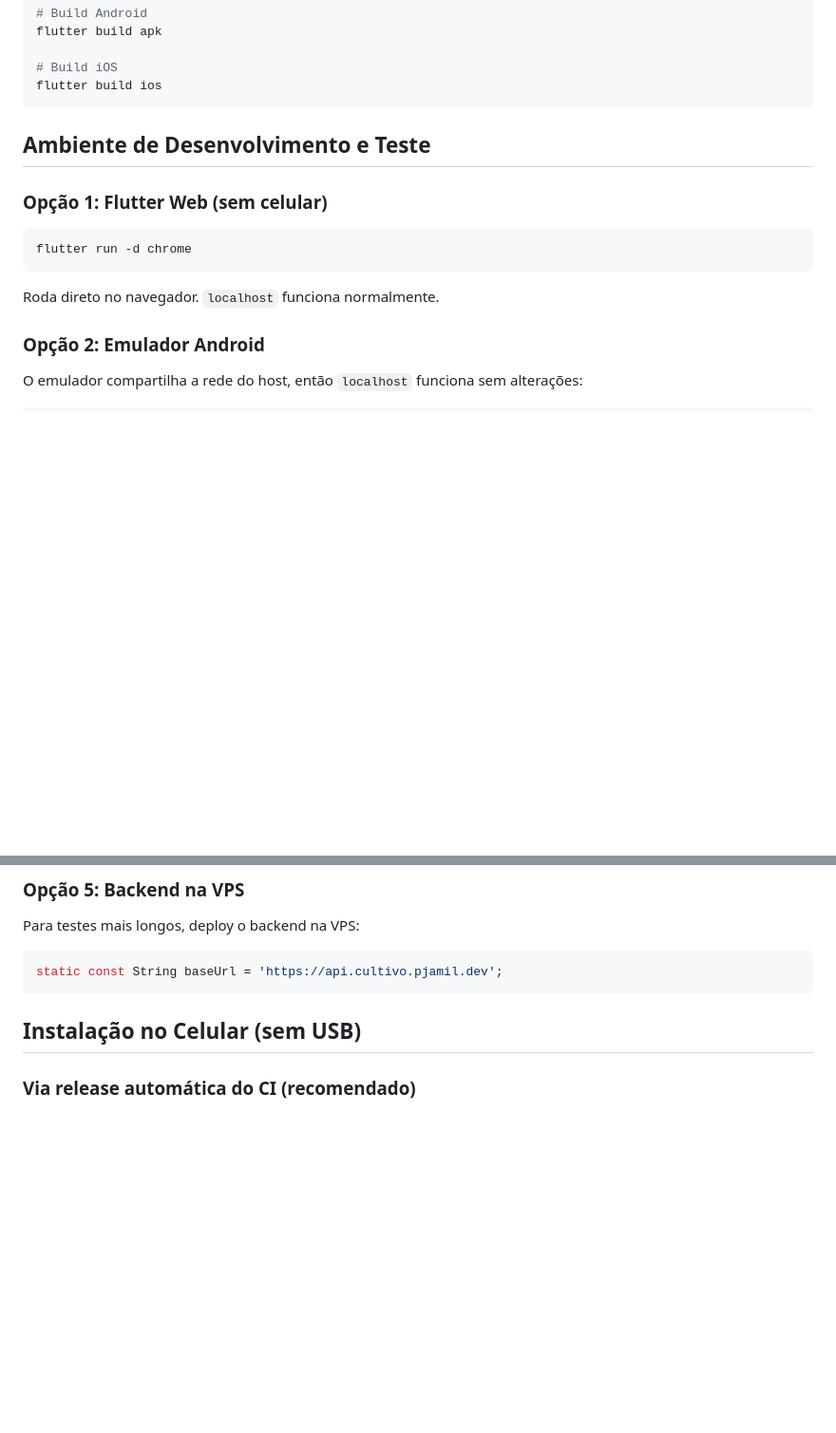
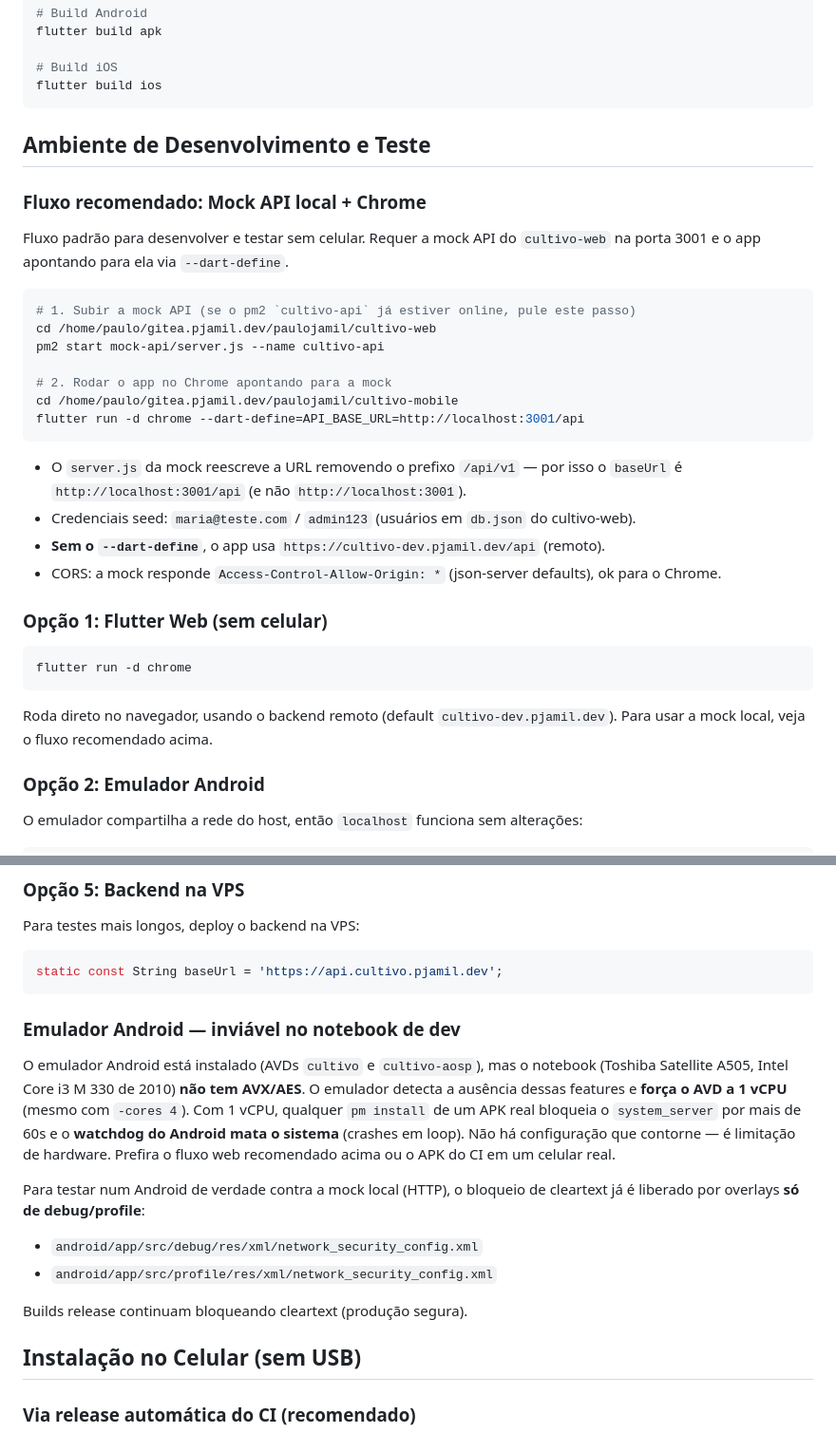
Before and after one commit to pjamil/cultivo-mobile, a Markdown page: README.md, 2 parts joined by grey strips. Shown at 95% size. Drawn GitHub-style; blank space fills up the shorter version.

Commit message:
docs: documentar teste local com mock API e limitação do emulador no notebook

````diff
--- a/README.md
+++ b/README.md
@@ -74,13 +74,35 @@ flutter build ios
 
 ## Ambiente de Desenvolvimento e Teste
 
+### Fluxo recomendado: Mock API local + Chrome
+
+Fluxo padrão para desenvolver e testar sem celular. Requer a mock API do
+`cultivo-web` na porta 3001 e o app apontando para ela via `--dart-define`.
+
+```bash
+# 1. Subir a mock API (se o pm2 `cultivo-api` já estiver online, pule este passo)
+cd /home/paulo/gitea.pjamil.dev/paulojamil/cultivo-web
+pm2 start mock-api/server.js --name cultivo-api
+
+# 2. Rodar o app no Chrome apontando para a mock
+cd /home/paulo/gitea.pjamil.dev/paulojamil/cultivo-mobile
+flutter run -d chrome --dart-define=API_BASE_URL=http://localhost:3001/api
+```
+
+- O `server.js` da mock reescreve a URL removendo o prefixo `/api/v1` — por isso o
+  `baseUrl` é `http://localhost:3001/api` (e não `http://localhost:3001`).
+- Credenciais seed: `maria@teste.com` / `admin123` (usuários em `db.json` do cultivo-web).
+- **Sem o `--dart-define`**, o app usa `https://cultivo-dev.pjamil.dev/api` (remoto).
+- CORS: a mock responde `Access-Control-Allow-Origin: *` (json-server defaults), ok para o Chrome.
+
 ### Opção 1: Flutter Web (sem celular)
 
 ```bash
 flutter run -d chrome
 ```
 
-Roda direto no navegador. `localhost` funciona normalmente.
+Roda direto no navegador, usando o backend remoto (default `cultivo-dev.pjamil.dev`).
+Para usar a mock local, veja o fluxo recomendado acima.
 
 ### Opção 2: Emulador Android
 
@@ -131,6 +153,23 @@ Para testes mais longos, deploy o backend na VPS:
 ```dart
 static const String baseUrl = 'https://api.cultivo.pjamil.dev';
 ```
+
+### Emulador Android — inviável no notebook de dev
+
+O emulador Android está instalado (AVDs `cultivo` e `cultivo-aosp`), mas o notebook
+(Toshiba Satellite A505, Intel Core i3 M 330 de 2010) **não tem AVX/AES**. O emulador
+detecta a ausência dessas features e **força o AVD a 1 vCPU** (mesmo com `-cores 4`).
+Com 1 vCPU, qualquer `pm install` de um APK real bloqueia o `system_server` por mais
+de 60s e o **watchdog do Android mata o sistema** (crashes em loop). Não há
+configuração que contorne — é limitação de hardware. Prefira o fluxo web recomendado
+acima ou o APK do CI em um celular real.
+
+Para testar num Android de verdade contra a mock local (HTTP), o bloqueio de
+cleartext já é liberado por overlays **só de debug/profile**:
+- `android/app/src/debug/res/xml/network_security_config.xml`
+- `android/app/src/profile/res/xml/network_security_config.xml`
+
+Builds release continuam bloqueando cleartext (produção segura).
 
 ## Instalação no Celular (sem USB)
 
````
Also changed, not shown: AGENTS.md (+27 -0 lines).
